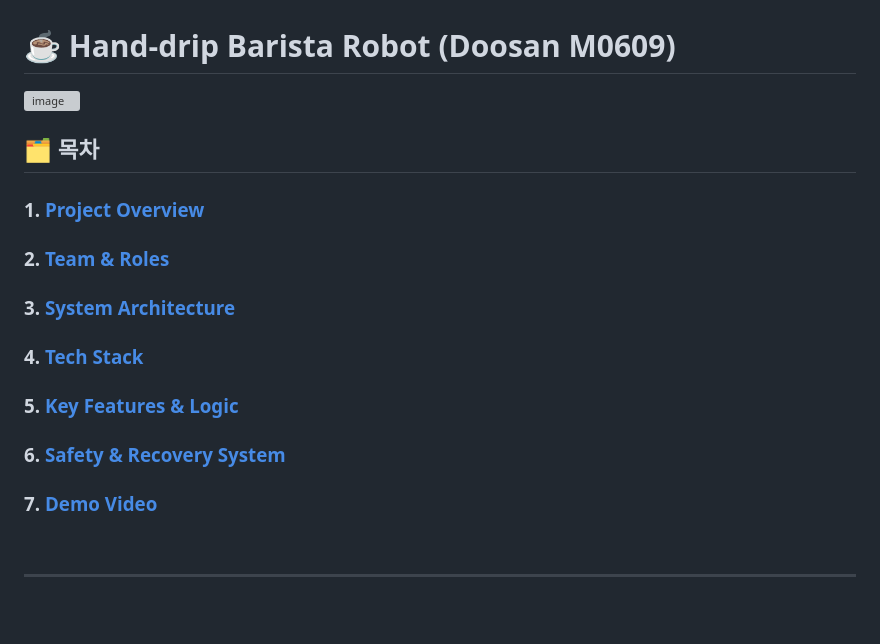
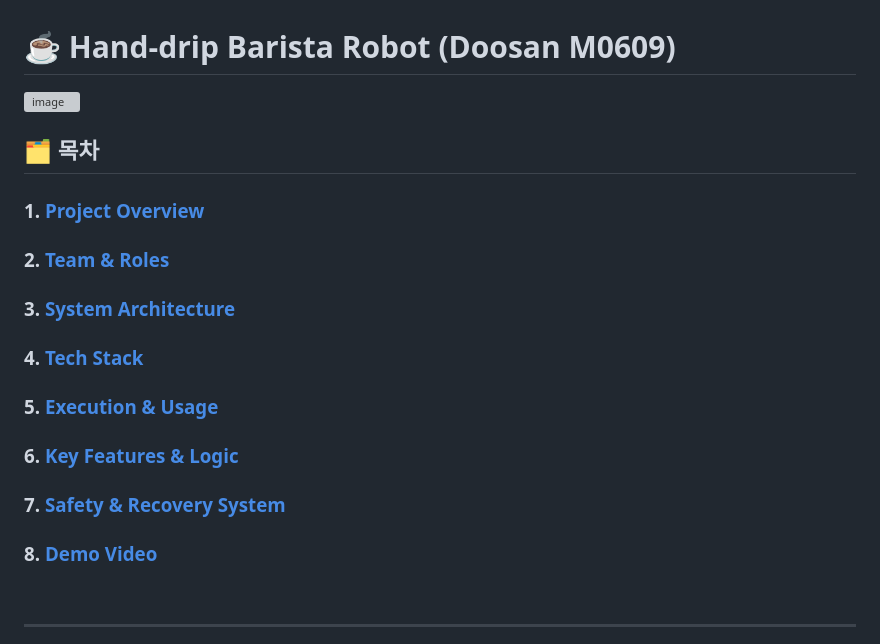
Before and after one commit to jwkim6576/HandDrip_Barista_Robot, a Markdown page: README.md, the part around one of its changes. Rendered like a GitHub page; blank space fills up the shorter version; grey boxes are pictures that could not be loaded.

```diff
--- a/README.md
+++ b/README.md
@@ -11,9 +11,10 @@
 ### 2. [Team & Roles](#-team--roles)
 ### 3. [System Architecture](#-system-architecture)
 ### 4. [Tech Stack](#-tech-stack)
-### 5. [Key Features & Logic](#-key-features--logic)
-### 6. [Safety & Recovery System](#-safety--recovery-system)
-### 7. [Demo Video](#-demo-video)
+### 5. [Execution & Usage](#-execution--usage)
+### 6. [Key Features & Logic](#-key-features--logic)
+### 7. [Safety & Recovery System](#️-safety--recovery-system)
+### 8. [Demo Video](#-demo-video)
 
 <br>
 
```
Also changed, not shown: other parts of README.md (+49 -21 lines).
